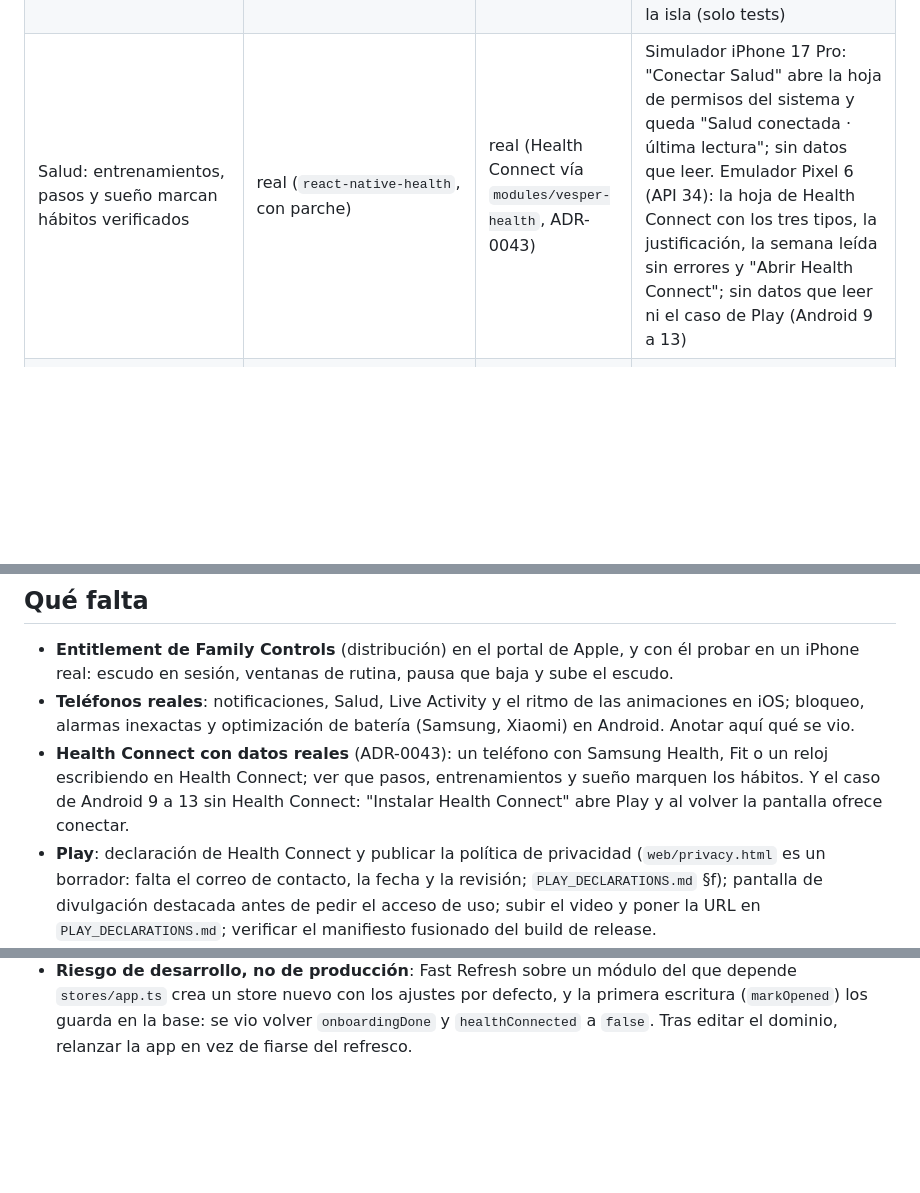
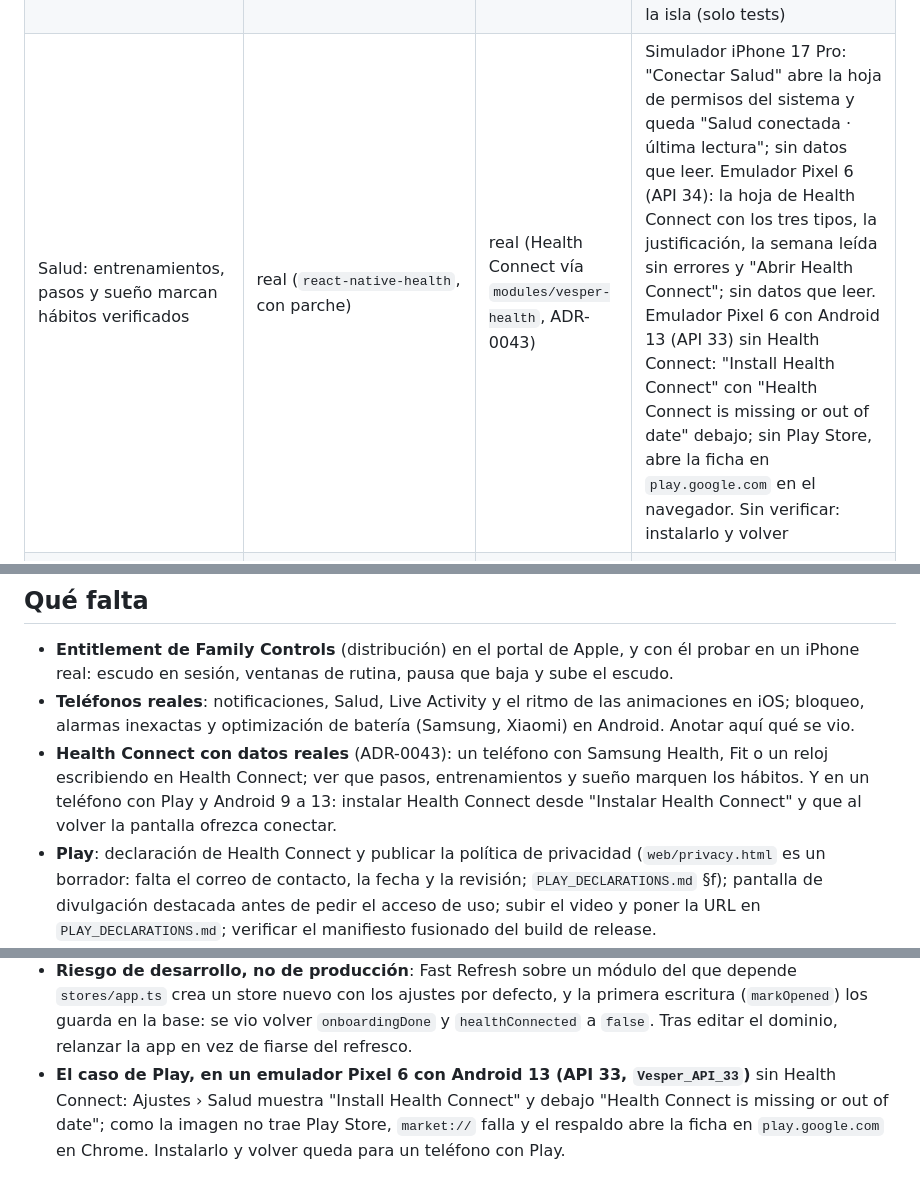
Before and after one commit to gusplayer/vesper, a Markdown page: docs/STATUS.md, 3 parts joined by grey strips. Rendered like a GitHub page; blank space fills up the shorter version.

Commit message:
docs: the Play path of Health Connect, seen on Android 13
Co-Authored-By: Claude Opus 5.5 (1M context) <noreply@anthropic.com>

```diff
--- a/docs/STATUS.md
+++ b/docs/STATUS.md
@@ -30,7 +30,7 @@ está desplegado; la app todavía no le habla (ADR-0033).
 | Motor de rutinas: arranca la sesión de la ventana, espera si hay una, nunca dos veces; rutinas sin hora | real | real | Simulador: a las 16:16 de un miércoles "Trabajo" arrancó sola con "Trabajo profundo" |
 | Notificaciones locales (fin de sesión, fin de pausa, rutinas, cierre semanal; se replanifican al cambiar idioma) | real | real | Simulador iPhone 17: el aviso de rutina "Empieza Lectures · Modo Deep work. Toca para empezar la sesión." salió en la pantalla bloqueada y abrir la app cayó en la sesión. Sin verificar el fin de pausa en segundo plano ni nada en Android |
 | Live Activity: banner, isla (cinco regiones), relojes nativos, pausa en papel (ADR-0023) | real | no aplica | Simulador iPhone 17 Pro: banner contando con la app fuera, isla compacta y expandida en foco y pausa, tocar abre la sesión. Sin verificar sesión sin límite en la isla (solo tests) |
-| Salud: entrenamientos, pasos y sueño marcan hábitos verificados | real (`react-native-health`, con parche) | real (Health Connect vía `modules/vesper-health`, ADR-0043) | Simulador iPhone 17 Pro: "Conectar Salud" abre la hoja de permisos del sistema y queda "Salud conectada · última lectura"; sin datos que leer. Emulador Pixel 6 (API 34): la hoja de Health Connect con los tres tipos, la justificación, la semana leída sin errores y "Abrir Health Connect"; sin datos que leer ni el caso de Play (Android 9 a 13) |
+| Salud: entrenamientos, pasos y sueño marcan hábitos verificados | real (`react-native-health`, con parche) | real (Health Connect vía `modules/vesper-health`, ADR-0043) | Simulador iPhone 17 Pro: "Conectar Salud" abre la hoja de permisos del sistema y queda "Salud conectada · última lectura"; sin datos que leer. Emulador Pixel 6 (API 34): la hoja de Health Connect con los tres tipos, la justificación, la semana leída sin errores y "Abrir Health Connect"; sin datos que leer. Emulador Pixel 6 con Android 13 (API 33) sin Health Connect: "Install Health Connect" con "Health Connect is missing or out of date" debajo; sin Play Store, abre la ficha en `play.google.com` en el navegador. Sin verificar: instalarlo y volver |
 | Bloqueo durante la sesión | integrado (`react-native-device-activity`); **imposible sin el entitlement de Apple** | real (`modules/vesper-blocking`: servicio `specialUse`, escudo superpuesto) | iOS: solo compila; las tres extensiones se generan en `targets/`. Android: emulador Pixel 6 (API 34) por adb: escudo sobre Ajustes y Reloj, baja con "Volver" |
 | Ventanas de rutina con la app cerrada | `DeviceActivity` por día (sin verificar) | `AlarmManager` exactas o con 10 min de holgura, `BootReceiver` | Android: ventana abierta con el proceso muerto, cierre al minuto, alarmas de vuelta tras `adb reboot`, servicio revivido tras `kill -9`. iOS: aritmética con tests, nada en dispositivo |
 | Pausa con el bloqueo (`pausePlan`/`resumePlan`) | `release()` + `applyPlan()` (sin verificar) | del servicio, sin JS | Android: notificación en pausa, reanudación al segundo tras `kill -9`, escudo subiendo sobre Ajustes |
@@ -122,8 +122,8 @@ emulador se pisan las banderas, las capturas y, en Android, las alarmas.
   Xiaomi) en Android. Anotar aquí qué se vio.
 - **Health Connect con datos reales** (ADR-0043): un teléfono con Samsung Health, Fit o
   un reloj escribiendo en Health Connect; ver que pasos, entrenamientos y sueño marquen
-  los hábitos. Y el caso de Android 9 a 13 sin Health Connect: "Instalar Health Connect"
-  abre Play y al volver la pantalla ofrece conectar.
+  los hábitos. Y en un teléfono con Play y Android 9 a 13: instalar Health Connect desde
+  "Instalar Health Connect" y que al volver la pantalla ofrezca conectar.
 - **Play**: declaración de Health Connect y publicar la política de privacidad
   (`web/privacy.html` es un borrador: falta el correo de contacto, la fecha y la
   revisión; `PLAY_DECLARATIONS.md` §f); pantalla de divulgación destacada antes de pedir el acceso de uso; subir el
@@ -608,3 +608,8 @@ racha, recordatorios y retos con avisos. Queda hecho en local; lo social espera
   `stores/app.ts` crea un store nuevo con los ajustes por defecto, y la primera escritura
   (`markOpened`) los guarda en la base: se vio volver `onboardingDone` y `healthConnected`
   a `false`. Tras editar el dominio, relanzar la app en vez de fiarse del refresco.
+- **El caso de Play, en un emulador Pixel 6 con Android 13 (API 33, `Vesper_API_33`)**
+  sin Health Connect: Ajustes › Salud muestra "Install Health Connect" y debajo "Health
+  Connect is missing or out of date"; como la imagen no trae Play Store, `market://` falla
+  y el respaldo abre la ficha en `play.google.com` en Chrome. Instalarlo y volver queda
+  para un teléfono con Play.
```
